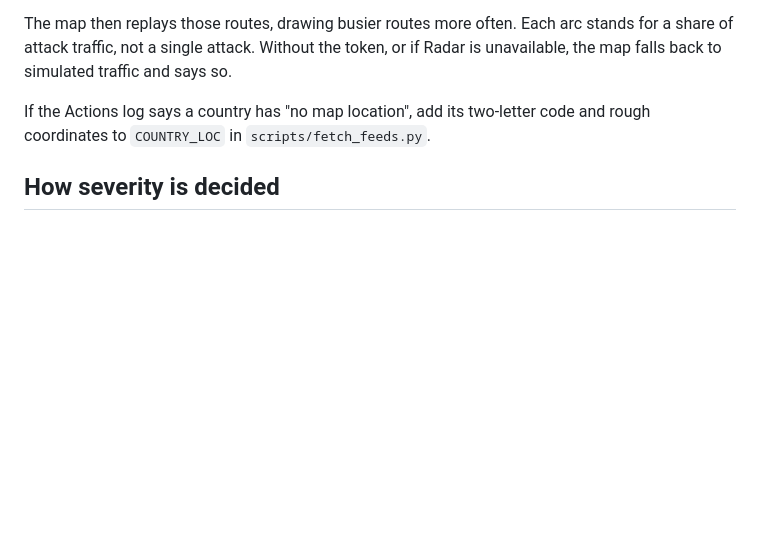
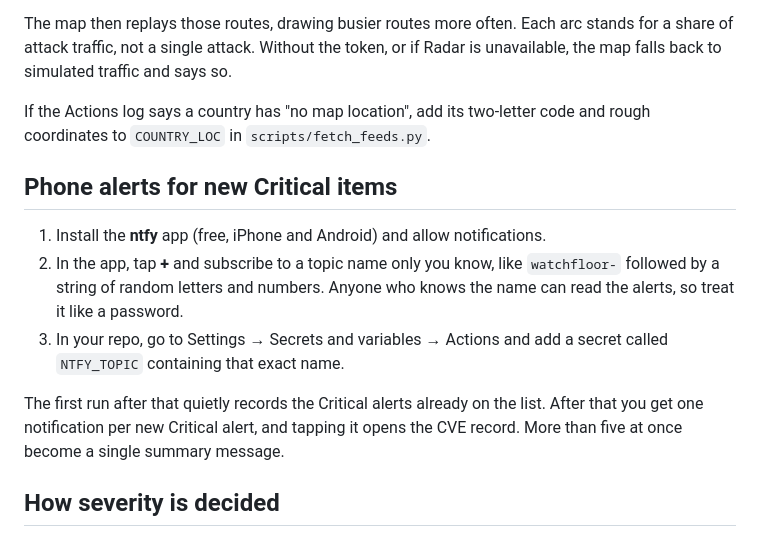
Before and after one commit to garayr/watchfloor, a Markdown page: README.md, the part around the change. GitHub-like rendering; blank space fills up the shorter version.

```diff
--- a/README.md
+++ b/README.md
@@ -41,6 +41,14 @@ The map then replays those routes, drawing busier routes more often. Each arc st
 
 If the Actions log says a country has "no map location", add its two-letter code and rough coordinates to `COUNTRY_LOC` in `scripts/fetch_feeds.py`.
 
+## Phone alerts for new Critical items
+
+1. Install the **ntfy** app (free, iPhone and Android) and allow notifications.
+2. In the app, tap **+** and subscribe to a topic name only you know, like `watchfloor-` followed by a string of random letters and numbers. Anyone who knows the name can read the alerts, so treat it like a password.
+3. In your repo, go to Settings → Secrets and variables → Actions and add a secret called `NTFY_TOPIC` containing that exact name.
+
+The first run after that quietly records the Critical alerts already on the list. After that you get one notification per new Critical alert, and tapping it opens the CVE record. More than five at once become a single summary message.
+
 ## How severity is decided
 
 Everything on CISA's Known Exploited Vulnerabilities list is being attacked, so it starts at **High**.
```
